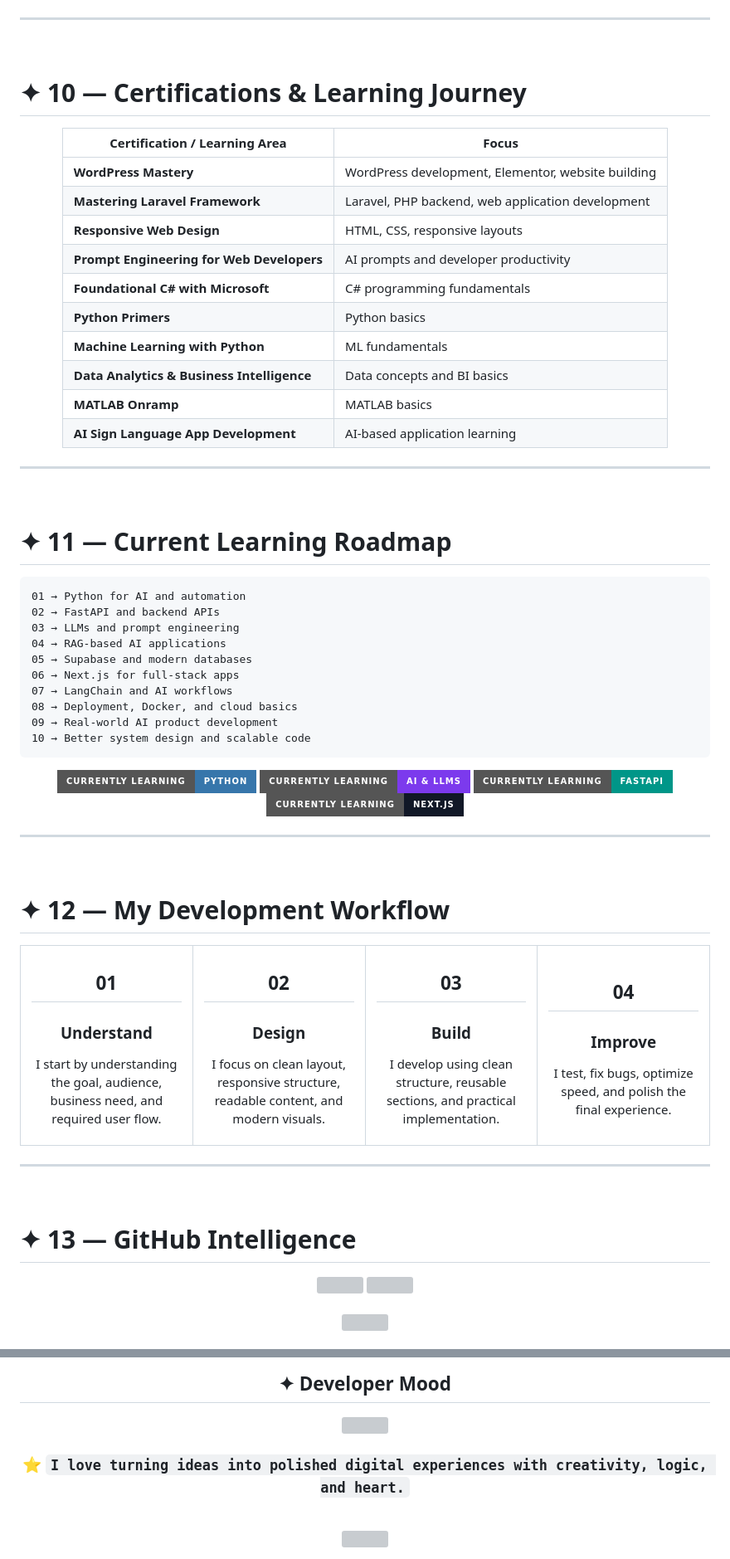
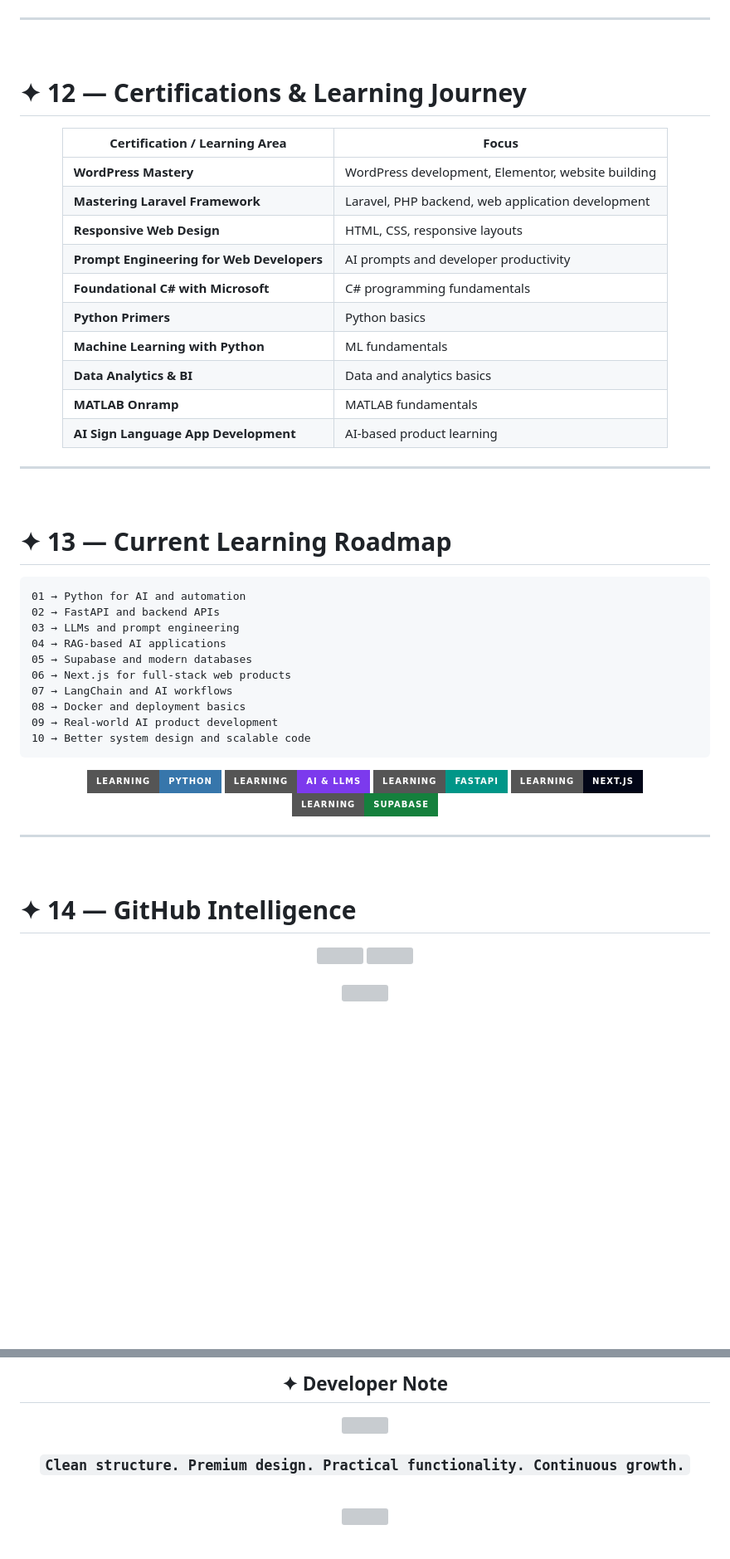
Before and after one commit to rabiyajeh/rabiyajeh, a Markdown page: README.md, 2 parts joined by grey strips. Shown at 83% size. Drawn GitHub-style; badges without logos; blank space fills up the shorter version; grey boxes are pictures that could not be loaded.

````diff
--- a/README.md
+++ b/README.md
@@ -589,7 +691,7 @@ I studied computer engineering with exposure to programming, software developmen
 
 <!-- ========================= CERTIFICATIONS ========================= -->
 
-# ✦ 10 — Certifications & Learning Journey
+# ✦ 12 — Certifications & Learning Journey
 
 <div align="center">
 
@@ -602,9 +704,9 @@ I studied computer engineering with exposure to programming, software developmen
 | **Foundational C# with Microsoft** | C# programming fundamentals |
 | **Python Primers** | Python basics |
 | **Machine Learning with Python** | ML fundamentals |
-| **Data Analytics & Business Intelligence** | Data concepts and BI basics |
-| **MATLAB Onramp** | MATLAB basics |
-| **AI Sign Language App Development** | AI-based application learning |
+| **Data Analytics & BI** | Data and analytics basics |
+| **MATLAB Onramp** | MATLAB fundamentals |
+| **AI Sign Language App Development** | AI-based product learning |
 
 </div>
 
@@ -614,7 +716,7 @@ I studied computer engineering with exposure to programming, software developmen
 
 <!-- ========================= CURRENT LEARNING ========================= -->
 
-# ✦ 11 — Current Learning Roadmap
+# ✦ 13 — Current Learning Roadmap
 
 ```text
 01 → Python for AI and automation
@@ -622,19 +724,20 @@ I studied computer engineering with exposure to programming, software developmen
 03 → LLMs and prompt engineering
 04 → RAG-based AI applications
 05 → Supabase and modern databases
-06 → Next.js for full-stack apps
+06 → Next.js for full-stack web products
 07 → LangChain and AI workflows
-08 → Deployment, Docker, and cloud basics
+08 → Docker and deployment basics
 09 → Real-world AI product development
 10 → Better system design and scalable code
 ```
 
 <div align="center">
 
-<img src="https://img.shields.io/badge/Currently%20Learning-Python-3776AB?style=for-the-badge&logo=python&logoColor=white" />
-<img src="https://img.shields.io/badge/Currently%20Learning-AI%20%26%20LLMs-7C3AED?style=for-the-badge" />
-<img src="https://img.shields.io/badge/Currently%20Learning-FastAPI-009688?style=for-the-badge&logo=fastapi&logoColor=white" />
-<img src="https://img.shields.io/badge/Currently%20Learning-Next.js-111827?style=for-the-badge&logo=nextdotjs&logoColor=white" />
+<img src="https://img.shields.io/badge/Learning-Python-3776AB?style=for-the-badge&logo=python&logoColor=white" />
+<img src="https://img.shields.io/badge/Learning-AI%20%26%20LLMs-7C3AED?style=for-the-badge" />
+<img src="https://img.shields.io/badge/Learning-FastAPI-009688?style=for-the-badge&logo=fastapi&logoColor=white" />
+<img src="https://img.shields.io/badge/Learning-Next.js-020617?style=for-the-badge&logo=nextdotjs&logoColor=white" />
+<img src="https://img.shields.io/badge/Learning-Supabase-15803D?style=for-the-badge&logo=supabase&logoColor=white" />
 
 </div>
 
@@ -642,57 +745,9 @@ I studied computer engineering with exposure to programming, software developmen
 
 <br>
 
-<!-- ========================= WORKFLOW ========================= -->
-
-# ✦ 12 — My Development Workflow
-
-<table>
-<tr>
-<td width="25%" align="center">
-
-## 01
-### Understand
-
-I start by understanding the goal, audience, business need, and required user flow.
-
-</td>
-
-<td width="25%" align="center">
-
-## 02
-### Design
-
-I focus on clean layout, responsive structure, readable content, and modern visuals.
-
-</td>
-
-<td width="25%" align="center">
-
-## 03
-### Build
-
-I develop using clean structure, reusable sections, and practical implementation.
-
-</td>
-
-<td width="25%" align="center">
-
-## 04
-### Improve
-
-I test, fix bugs, optimize speed, and polish the final experience.
-
-</td>
-</tr>
-</table>
-
----
-
-<br>
-
 <!-- ========================= GITHUB ANALYTICS ========================= -->
 
-# ✦ 13 — GitHub Intelligence
+# ✦ 14 — GitHub Intelligence
 
 <div align="center">
 
@@ -839,12 +845,12 @@ I share beginner-friendly notes, coding concepts, and development learning conte
 <div align="center">
 
-## ✦ Developer Mood
+## ✦ Developer Note
 
 <img src="https://readme-jokes.vercel.app/api?theme=tokyonight" />
 
 <br>
 
-### ⭐ `I love turning ideas into polished digital experiences with creativity, logic, and heart.`
+### `Clean structure. Premium design. Practical functionality. Continuous growth.`
 
 <br>
 
````
Also changed, not shown: other parts of README.md (+310 -257 lines).
